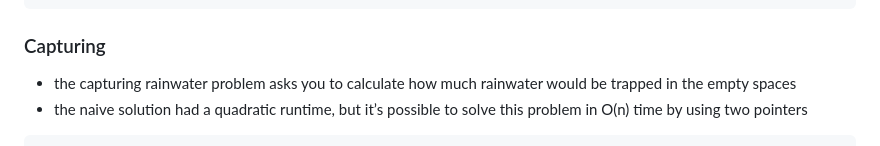
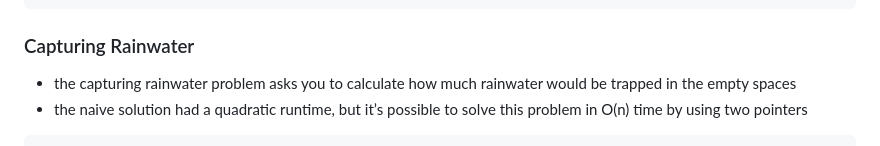
Before and after one commit to vit-krizka/algorithms, a Markdown page: README.md, the part around one of its changes. Rendered like a GitHub page.

````diff
--- a/README.md
+++ b/README.md
@@ -80,7 +80,7 @@ function sieveOfEratosthenes2(limit) {
 }
 ```
 
-### Capturing
+### Capturing Rainwater
 - the capturing rainwater problem asks you to calculate how much rainwater would be trapped in the empty spaces
 - the naive solution had a quadratic runtime, but it’s possible to solve this problem in O(n) time by using two pointers
 
````
Also changed, not shown: other parts of README.md (+1 -1 lines).
